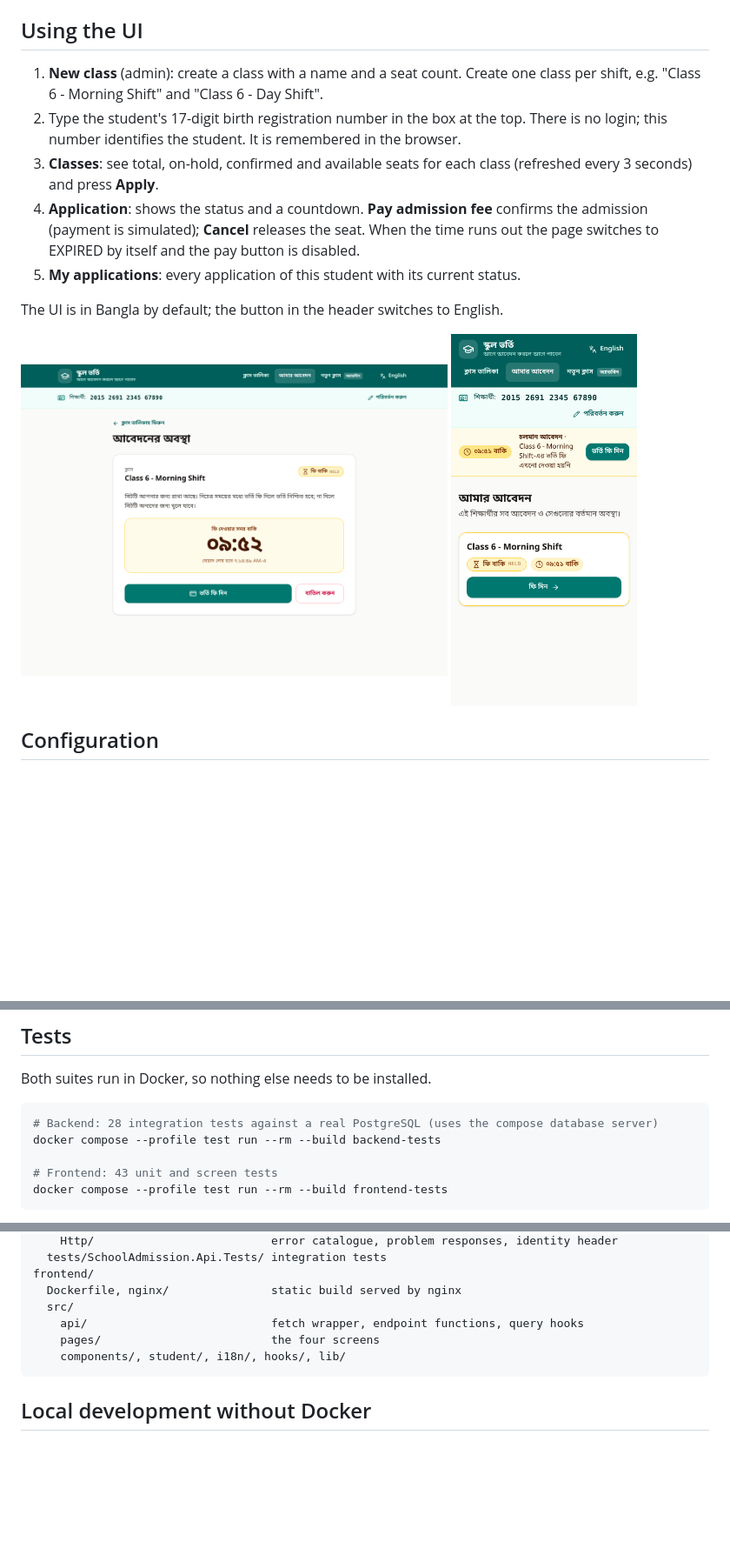
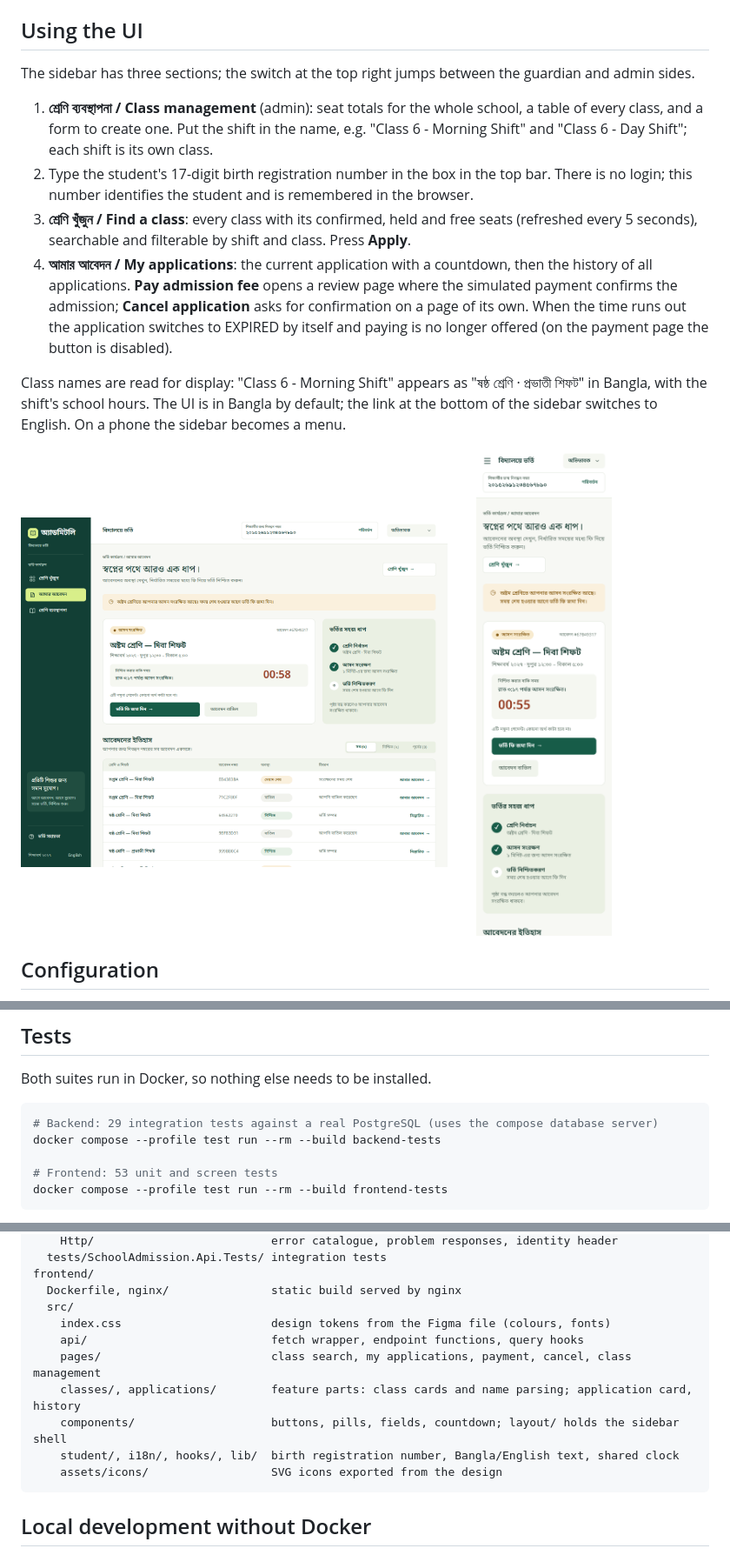
Before and after one commit to mohammadtanzimrafi/school-admission-system, a Markdown page: README.md, 3 parts joined by grey strips. Shown at 87% size. Drawn GitHub-style; pictures changed too: docs/screenshots/application.png, docs/screenshots/my-applications-mobile.png; blank space fills up the shorter version.

Commit message:
docs: describe the redesigned screens and refresh the screenshots
Co-Authored-By: Claude Opus 5.5 <noreply@anthropic.com>

````diff
--- a/README.md
+++ b/README.md
@@ -35,18 +35,25 @@ Data lives in a named Docker volume, so `docker compose down` followed by
 
 ## Using the UI
 
-1. **New class** (admin): create a class with a name and a seat count. Create one class per
-   shift, e.g. "Class 6 - Morning Shift" and "Class 6 - Day Shift".
-2. Type the student's 17-digit birth registration number in the box at the top. There is no
-   login; this number identifies the student. It is remembered in the browser.
-3. **Classes**: see total, on-hold, confirmed and available seats for each class (refreshed
-   every 3 seconds) and press **Apply**.
-4. **Application**: shows the status and a countdown. **Pay admission fee** confirms the
-   admission (payment is simulated); **Cancel** releases the seat. When the time runs out
-   the page switches to EXPIRED by itself and the pay button is disabled.
-5. **My applications**: every application of this student with its current status.
+The sidebar has three sections; the switch at the top right jumps between the guardian
+and admin sides.
 
-The UI is in Bangla by default; the button in the header switches to English.
+1. **শ্রেণি ব্যবস্থাপনা / Class management** (admin): seat totals for the whole school, a
+   table of every class, and a form to create one. Put the shift in the name, e.g.
+   "Class 6 - Morning Shift" and "Class 6 - Day Shift"; each shift is its own class.
+2. Type the student's 17-digit birth registration number in the box in the top bar. There is
+   no login; this number identifies the student and is remembered in the browser.
+3. **শ্রেণি খুঁজুন / Find a class**: every class with its confirmed, held and free seats
+   (refreshed every 5 seconds), searchable and filterable by shift and class. Press **Apply**.
+4. **আমার আবেদন / My applications**: the current application with a countdown, then the
+   history of all applications. **Pay admission fee** opens a review page where the
+   simulated payment confirms the admission; **Cancel application** asks for confirmation on
+   a page of its own. When the time runs out the application switches to EXPIRED by itself
+   and paying is no longer offered (on the payment page the button is disabled).
+
+Class names are read for display: "Class 6 - Morning Shift" appears as "ষষ্ঠ শ্রেণি · প্রভাতী
+শিফট" in Bangla, with the shift's school hours. The UI is in Bangla by default; the link at the
+bottom of the sidebar switches to English. On a phone the sidebar becomes a menu.
 
 <p>
   <img src="docs/screenshots/application.png" alt="Application with countdown" width="62%">
@@ -73,10 +80,10 @@ to `.env` and edit it, or pass values on the command line, for example
 Both suites run in Docker, so nothing else needs to be installed.
 
 ```bash
-# Backend: 28 integration tests against a real PostgreSQL (uses the compose database server)
+# Backend: 29 integration tests against a real PostgreSQL (uses the compose database server)
 docker compose --profile test run --rm --build backend-tests
 
-# Frontend: 43 unit and screen tests
+# Frontend: 53 unit and screen tests
 docker compose --profile test run --rm --build frontend-tests
 ```
 
@@ -186,9 +194,13 @@ backend/
 frontend/
   Dockerfile, nginx/               static build served by nginx
   src/
+    index.css                      design tokens from the Figma file (colours, fonts)
     api/                           fetch wrapper, endpoint functions, query hooks
-    pages/                         the four screens
-    components/, student/, i18n/, hooks/, lib/
+    pages/                         class search, my applications, payment, cancel, class management
+    classes/, applications/        feature parts: class cards and name parsing; application card, history
+    components/                    buttons, pills, fields, countdown; layout/ holds the sidebar shell
+    student/, i18n/, hooks/, lib/  birth registration number, Bangla/English text, shared clock
+    assets/icons/                  SVG icons exported from the design
 ```
 
 ## Local development without Docker
````
Also changed, not shown: other parts of README.md (+2 -1 lines), AI_USAGE.md (+6 -3 lines), docs/screenshots/class-list.png.
